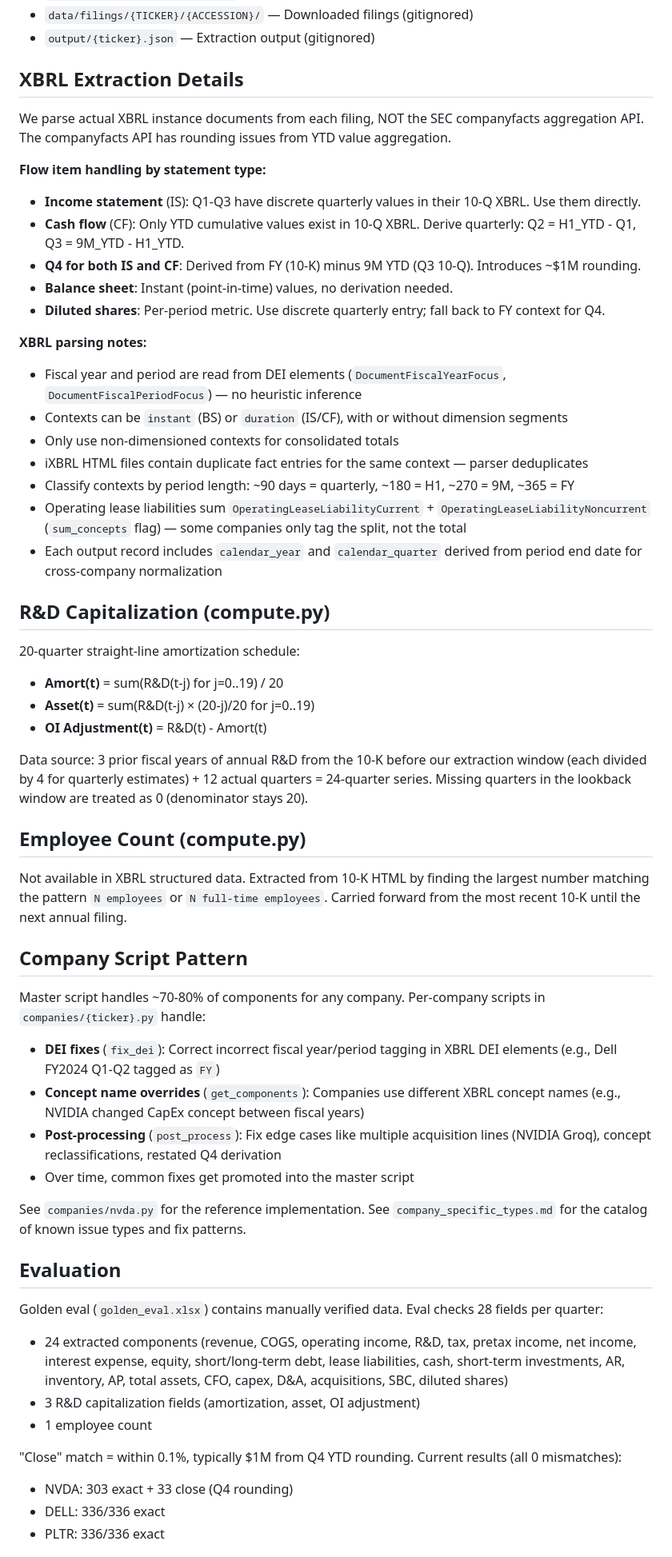
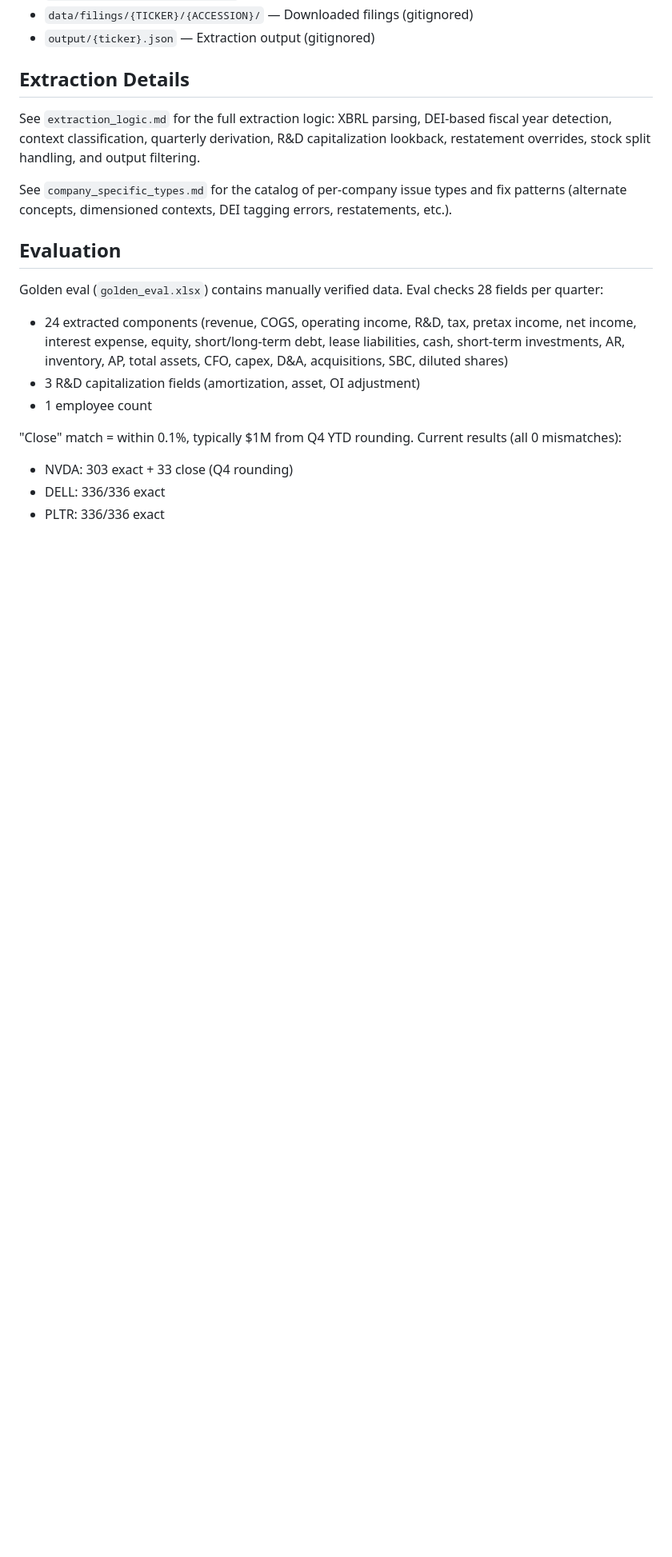
Before and after one commit to peakyragnar/Arrow, a Markdown page: CLAUDE.md, the part around the change. Shown at 80% size. Rendered like a GitHub page; blank space fills up the shorter version.

Commit message:
Remove duplicated extraction details from CLAUDE.md, point to source docs
Extraction logic, R&D capitalization, employee count, and company script
pattern details are already in extraction_logic.md and
company_specific_types.md. CLAUDE.md now points there instead of
duplicating.

Co-Authored-By: Claude Opus 4.6 (1M context) <noreply@anthropic.com>

```diff
--- a/CLAUDE.md
+++ b/CLAUDE.md
@@ -65,48 +65,11 @@ python3 -m http.server 8080 --directory dashboard
 - `data/filings/{TICKER}/{ACCESSION}/` — Downloaded filings (gitignored)
 - `output/{ticker}.json` — Extraction output (gitignored)
 
-## XBRL Extraction Details
+## Extraction Details
 
-We parse actual XBRL instance documents from each filing, NOT the SEC companyfacts aggregation API. The companyfacts API has rounding issues from YTD value aggregation.
+See `extraction_logic.md` for the full extraction logic: XBRL parsing, DEI-based fiscal year detection, context classification, quarterly derivation, R&D capitalization lookback, restatement overrides, stock split handling, and output filtering.
 
-**Flow item handling by statement type:**
-- **Income statement** (IS): Q1-Q3 have discrete quarterly values in their 10-Q XBRL. Use them directly.
-- **Cash flow** (CF): Only YTD cumulative values exist in 10-Q XBRL. Derive quarterly: Q2 = H1_YTD - Q1, Q3 = 9M_YTD - H1_YTD.
-- **Q4 for both IS and CF**: Derived from FY (10-K) minus 9M YTD (Q3 10-Q). Introduces ~$1M rounding.
-- **Balance sheet**: Instant (point-in-time) values, no derivation needed.
-- **Diluted shares**: Per-period metric. Use discrete quarterly entry; fall back to FY context for Q4.
-
-**XBRL parsing notes:**
-- Fiscal year and period are read from DEI elements (`DocumentFiscalYearFocus`, `DocumentFiscalPeriodFocus`) — no heuristic inference
-- Contexts can be `instant` (BS) or `duration` (IS/CF), with or without dimension segments
-- Only use non-dimensioned contexts for consolidated totals
-- iXBRL HTML files contain duplicate fact entries for the same context — parser deduplicates
-- Classify contexts by period length: ~90 days = quarterly, ~180 = H1, ~270 = 9M, ~365 = FY
-- Operating lease liabilities sum `OperatingLeaseLiabilityCurrent` + `OperatingLeaseLiabilityNoncurrent` (`sum_concepts` flag) — some companies only tag the split, not the total
-- Each output record includes `calendar_year` and `calendar_quarter` derived from period end date for cross-company normalization
-
-## R&D Capitalization (compute.py)
-
-20-quarter straight-line amortization schedule:
-- **Amort(t)** = sum(R&D(t-j) for j=0..19) / 20
-- **Asset(t)** = sum(R&D(t-j) × (20-j)/20 for j=0..19)
-- **OI Adjustment(t)** = R&D(t) - Amort(t)
-
-Data source: 3 prior fiscal years of annual R&D from the 10-K before our extraction window (each divided by 4 for quarterly estimates) + 12 actual quarters = 24-quarter series. Missing quarters in the lookback window are treated as 0 (denominator stays 20).
-
-## Employee Count (compute.py)
-
-Not available in XBRL structured data. Extracted from 10-K HTML by finding the largest number matching the pattern `N employees` or `N full-time employees`. Carried forward from the most recent 10-K until the next annual filing.
-
-## Company Script Pattern
-
-Master script handles ~70-80% of components for any company. Per-company scripts in `companies/{ticker}.py` handle:
-- **DEI fixes** (`fix_dei`): Correct incorrect fiscal year/period tagging in XBRL DEI elements (e.g., Dell FY2024 Q1-Q2 tagged as `FY`)
-- **Concept name overrides** (`get_components`): Companies use different XBRL concept names (e.g., NVIDIA changed CapEx concept between fiscal years)
-- **Post-processing** (`post_process`): Fix edge cases like multiple acquisition lines (NVIDIA Groq), concept reclassifications, restated Q4 derivation
-- Over time, common fixes get promoted into the master script
-
-See `companies/nvda.py` for the reference implementation. See `company_specific_types.md` for the catalog of known issue types and fix patterns.
+See `company_specific_types.md` for the catalog of per-company issue types and fix patterns (alternate concepts, dimensioned contexts, DEI tagging errors, restatements, etc.).
 
 ## Evaluation
 
```
